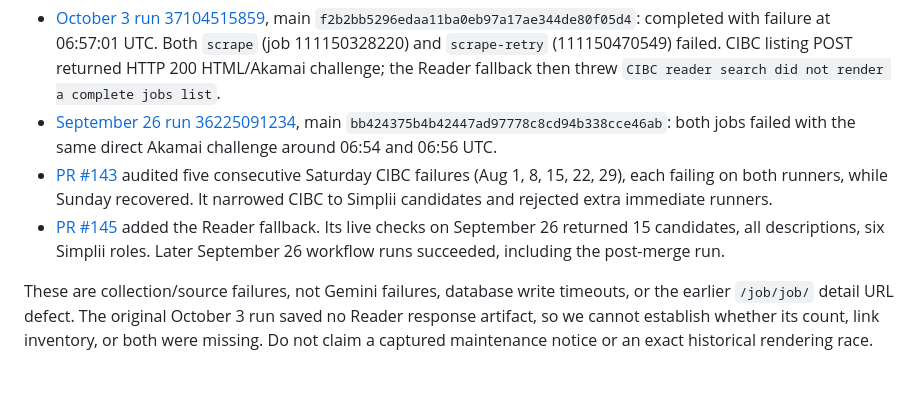
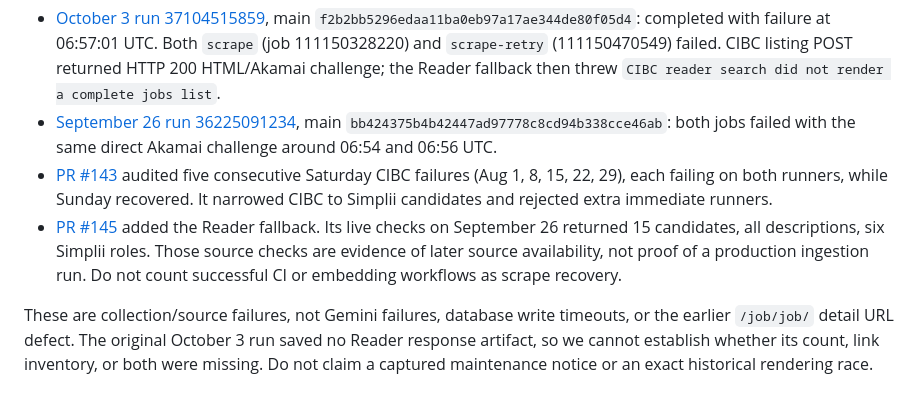
Before and after one commit to tascheidt/fintech_insights, a Markdown page: docs/CIBC_SCRAPER_FAILURE_2026-10-03.md, the part around the change. Drawn GitHub-style.

Commit message:
docs: distinguish source recovery from other workflow successes

```diff
--- a/docs/CIBC_SCRAPER_FAILURE_2026-10-03.md
+++ b/docs/CIBC_SCRAPER_FAILURE_2026-10-03.md
@@ -5,7 +5,7 @@
 - [October 3 run 37104515859](https://github.com/tascheidt/fintech_insights/actions/runs/37104515859), main `f2b2bb5296edaa11ba0eb97a17ae344de80f05d4`: completed with failure at 06:57:01 UTC. Both `scrape` (job 111150328220) and `scrape-retry` (111150470549) failed. CIBC listing POST returned HTTP 200 HTML/Akamai challenge; the Reader fallback then threw `CIBC reader search did not render a complete jobs list`.
 - [September 26 run 36225091234](https://github.com/tascheidt/fintech_insights/actions/runs/36225091234), main `bb424375b4b42447ad97778c8cd94b338cce46ab`: both jobs failed with the same direct Akamai challenge around 06:54 and 06:56 UTC.
 - [PR #143](https://github.com/tascheidt/fintech_insights/pull/143) audited five consecutive Saturday CIBC failures (Aug 1, 8, 15, 22, 29), each failing on both runners, while Sunday recovered. It narrowed CIBC to Simplii candidates and rejected extra immediate runners.
-- [PR #145](https://github.com/tascheidt/fintech_insights/pull/145) added the Reader fallback. Its live checks on September 26 returned 15 candidates, all descriptions, six Simplii roles. Later September 26 workflow runs succeeded, including the post-merge run.
+- [PR #145](https://github.com/tascheidt/fintech_insights/pull/145) added the Reader fallback. Its live checks on September 26 returned 15 candidates, all descriptions, six Simplii roles. Those source checks are evidence of later source availability, not proof of a production ingestion run. Do not count successful CI or embedding workflows as scrape recovery.
 
 These are collection/source failures, not Gemini failures, database write timeouts, or the earlier `/job/job/` detail URL defect. The original October 3 run saved no Reader response artifact, so we cannot establish whether its count, link inventory, or both were missing. Do not claim a captured maintenance notice or an exact historical rendering race.
 
```
